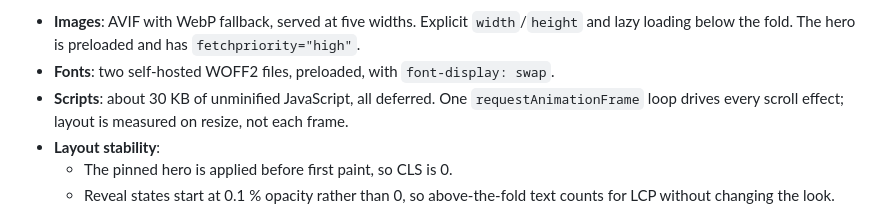
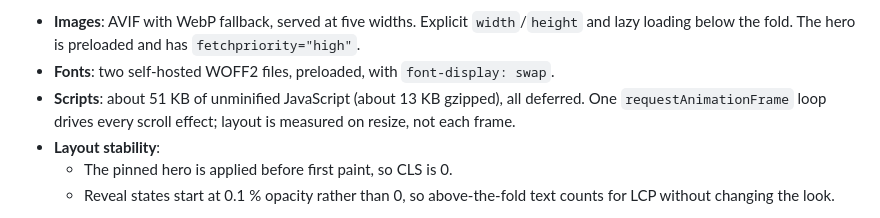
Before and after one commit to alencshaji007/wellfit_designs, a Markdown page: QA-REPORT.md, the part around the change. Rendered like a GitHub page.

Commit message:
QA report: correct script size
Co-Authored-By: Claude Opus 5.5 <noreply@anthropic.com>
Claude-Session: https://claude.ai/code/session_01CbHqcFdQaXMr78Xb28bY36

```diff
--- a/QA-REPORT.md
+++ b/QA-REPORT.md
@@ -107,7 +107,7 @@ Measures that keep these numbers low:
 
 - **Images**: AVIF with WebP fallback, served at five widths. Explicit `width`/`height` and lazy loading below the fold. The hero is preloaded and has `fetchpriority="high"`.
 - **Fonts**: two self-hosted WOFF2 files, preloaded, with `font-display: swap`.
-- **Scripts**: about 30 KB of unminified JavaScript, all deferred. One `requestAnimationFrame` loop drives every scroll effect; layout is measured on resize, not each frame.
+- **Scripts**: about 51 KB of unminified JavaScript (about 13 KB gzipped), all deferred. One `requestAnimationFrame` loop drives every scroll effect; layout is measured on resize, not each frame.
 - **Layout stability**:
   - The pinned hero is applied before first paint, so CLS is 0.
   - Reveal states start at 0.1 % opacity rather than 0, so above-the-fold text counts for LCP without changing the look.
```
